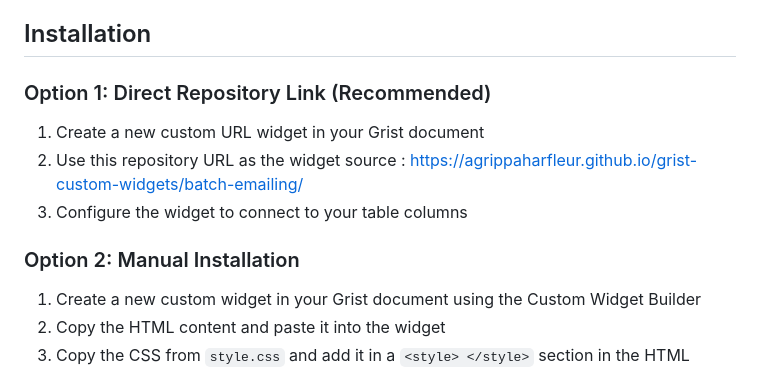
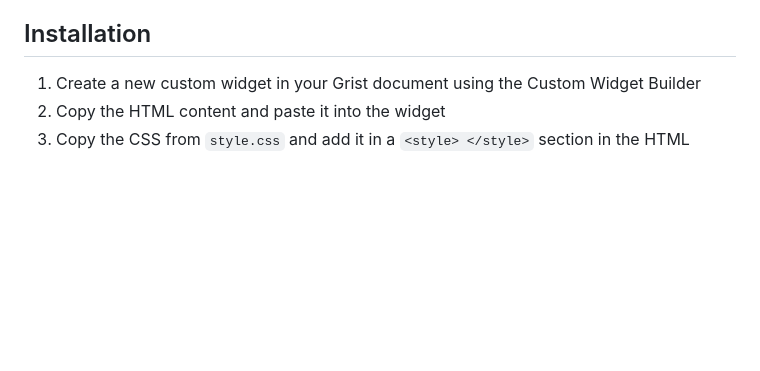
Before and after one commit to agrippaharfleur/grist-custom-widgets, a Markdown page: batch-emailing/README.md, the part around the change. GitHub-like rendering; blank space fills up the shorter version.

```diff
--- a/batch-emailing/README.md
+++ b/batch-emailing/README.md
@@ -18,12 +18,6 @@ A custom widget for Grist that enables batch email composition with BCC recipien
 
 ## Installation
 
-### Option 1: Direct Repository Link (Recommended)
-1. Create a new custom URL widget in your Grist document
-2. Use this repository URL as the widget source : https://agrippaharfleur.github.io/grist-custom-widgets/batch-emailing/
-3. Configure the widget to connect to your table columns
-
-### Option 2: Manual Installation
 1. Create a new custom widget in your Grist document using the Custom Widget Builder
 2. Copy the HTML content and paste it into the widget
 3. Copy the CSS from `style.css` and add it in a `<style> </style>` section in the HTML
```
